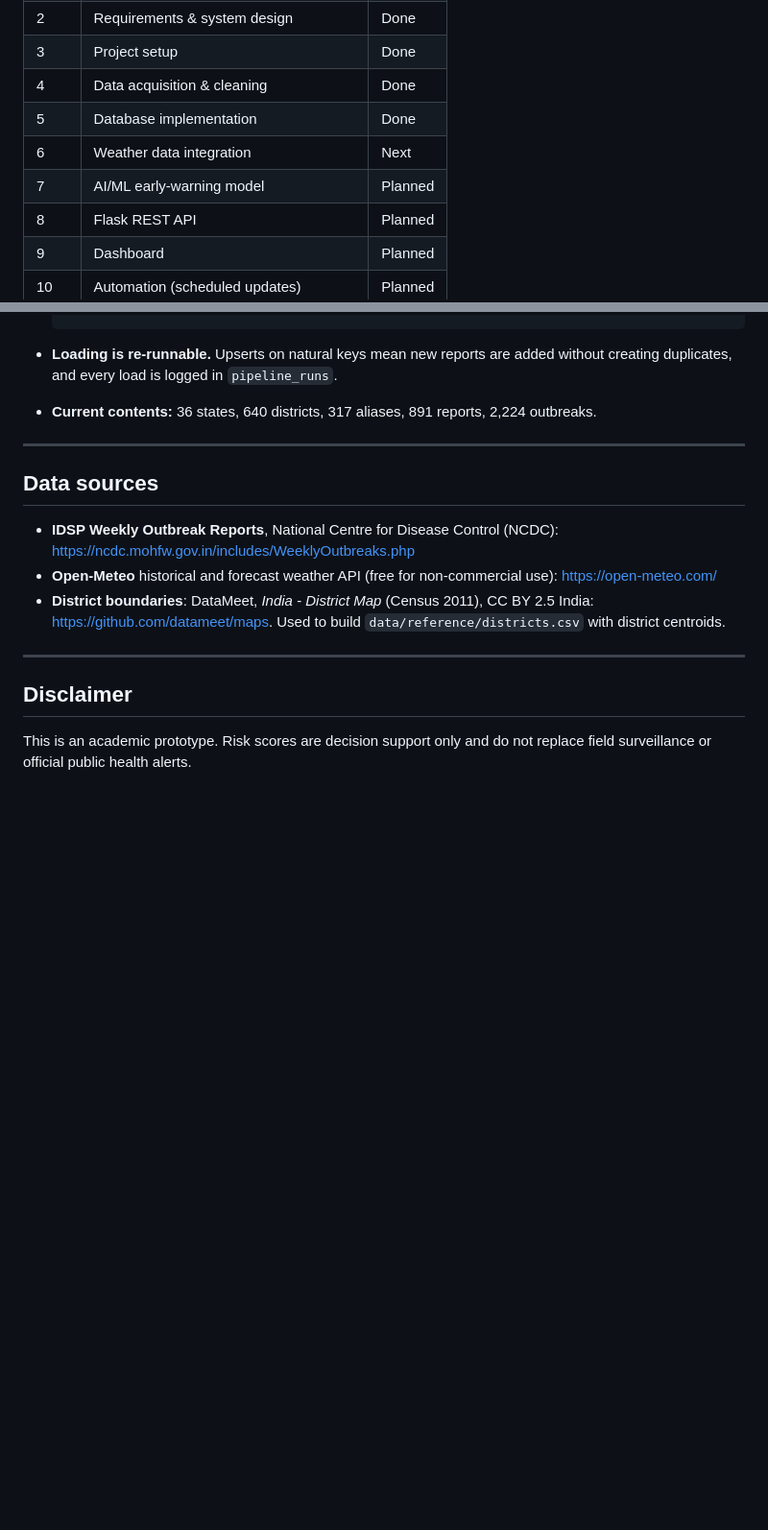
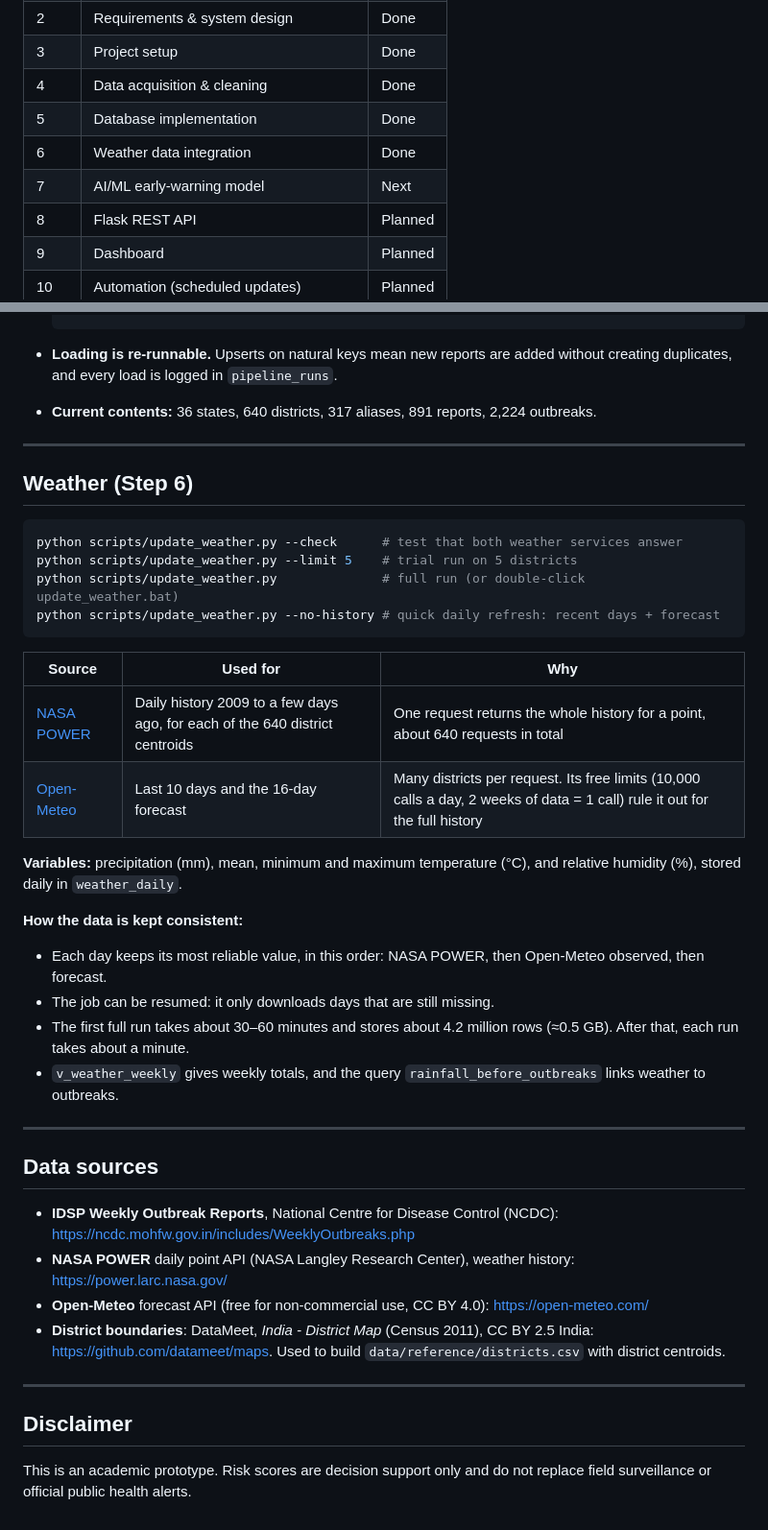
Before and after one commit to Dwijen03/denguewatch-india, a Markdown page: README.md, 2 parts joined by grey strips. Shown at 96% size. Rendered like a GitHub page; blank space fills up the shorter version.

Commit message:
Step 6: weather integration (NASA POWER history + Open-Meteo forecast)

````diff
--- a/README.md
+++ b/README.md
@@ -19,8 +19,8 @@ India publishes dengue outbreak information every week through the Integrated Di
 | 3 | Project setup | Done |
 | 4 | Data acquisition & cleaning | Done |
 | 5 | Database implementation | Done |
-| 6 | Weather data integration | Next |
-| 7 | AI/ML early-warning model | Planned |
+| 6 | Weather data integration | Done |
+| 7 | AI/ML early-warning model | Next |
 | 8 | Flask REST API | Planned |
 | 9 | Dashboard | Planned |
 | 10 | Automation (scheduled updates) | Planned |
@@ -195,10 +195,36 @@ python scripts/setup_database.py --reset   # drop and rebuild all tables
 
 ---
 
+## Weather (Step 6)
+
+```bash
+python scripts/update_weather.py --check      # test that both weather services answer
+python scripts/update_weather.py --limit 5    # trial run on 5 districts
+python scripts/update_weather.py              # full run (or double-click update_weather.bat)
+python scripts/update_weather.py --no-history # quick daily refresh: recent days + forecast
+```
+
+| Source | Used for | Why |
+|---|---|---|
+| [NASA POWER](https://power.larc.nasa.gov) | Daily history 2009 to a few days ago, for each of the 640 district centroids | One request returns the whole history for a point, about 640 requests in total |
+| [Open-Meteo](https://open-meteo.com) | Last 10 days and the 16-day forecast | Many districts per request. Its free limits (10,000 calls a day, 2 weeks of data = 1 call) rule it out for the full history |
+
+**Variables:** precipitation (mm), mean, minimum and maximum temperature (°C), and relative humidity (%), stored daily in `weather_daily`.
+
+**How the data is kept consistent:**
+
+- Each day keeps its most reliable value, in this order: NASA POWER, then Open-Meteo observed, then forecast.
+- The job can be resumed: it only downloads days that are still missing.
+- The first full run takes about 30–60 minutes and stores about 4.2 million rows (≈0.5 GB). After that, each run takes about a minute.
+- `v_weather_weekly` gives weekly totals, and the query `rainfall_before_outbreaks` links weather to outbreaks.
+
+---
+
 ## Data sources
 
 - **IDSP Weekly Outbreak Reports**, National Centre for Disease Control (NCDC): <https://ncdc.mohfw.gov.in/includes/WeeklyOutbreaks.php>
-- **Open-Meteo** historical and forecast weather API (free for non-commercial use): <https://open-meteo.com/>
+- **NASA POWER** daily point API (NASA Langley Research Center), weather history: <https://power.larc.nasa.gov/>
+- **Open-Meteo** forecast API (free for non-commercial use, CC BY 4.0): <https://open-meteo.com/>
 - **District boundaries**: DataMeet, *India - District Map* (Census 2011), CC BY 2.5 India: <https://github.com/datameet/maps>. Used to build `data/reference/districts.csv` with district centroids.
 
 ---
````
Also changed, not shown: docs/diagrams/er_diagram.png, 8 other files.
